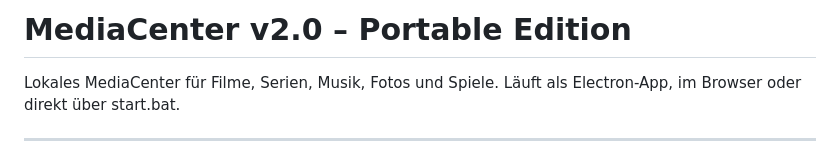
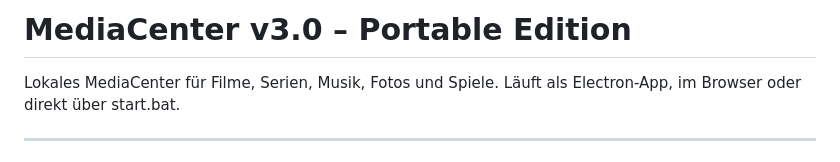
Before and after one commit to Richbert0/MediaStick, a Markdown page: README.md, the part around the change. Rendered like a GitHub page.

Commit message:
Update version from v2.0 to v3.0 in README

```diff
--- a/README.md
+++ b/README.md
@@ -1,4 +1,4 @@
-# MediaCenter v2.0 – Portable Edition
+# MediaCenter v3.0 – Portable Edition
 
 Lokales MediaCenter für Filme, Serien, Musik, Fotos und Spiele.
 Läuft als Electron-App, im Browser oder direkt über start.bat.
```
